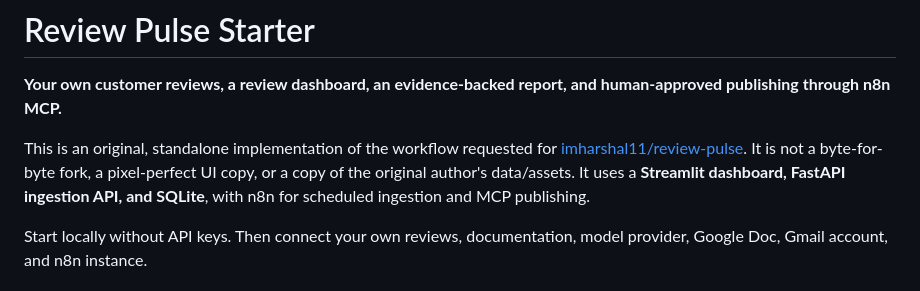
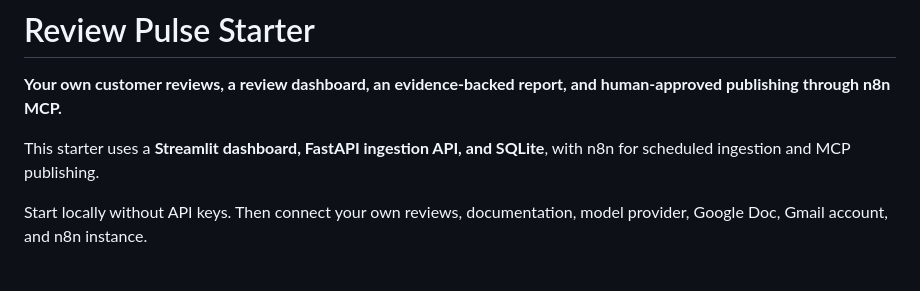
Before and after one commit to tanusreethriller-blip/insightpulse, a Markdown page: README.md, the part around the change. GitHub-like rendering.

```diff
--- a/README.md
+++ b/README.md
@@ -2,7 +2,7 @@
 
 **Your own customer reviews, a review dashboard, an evidence-backed report, and human-approved publishing through n8n MCP.**
 
-This is an original, standalone implementation of the workflow requested for [imharshal11/review-pulse](https://github.com/imharshal11/review-pulse). It is not a byte-for-byte fork, a pixel-perfect UI copy, or a copy of the original author's data/assets. It uses a **Streamlit dashboard, FastAPI ingestion API, and SQLite**, with n8n for scheduled ingestion and MCP publishing.
+This starter uses a **Streamlit dashboard, FastAPI ingestion API, and SQLite**, with n8n for scheduled ingestion and MCP publishing.
 
 Start locally without API keys. Then connect your own reviews, documentation, model provider, Google Doc, Gmail account, and n8n instance.
 
```
